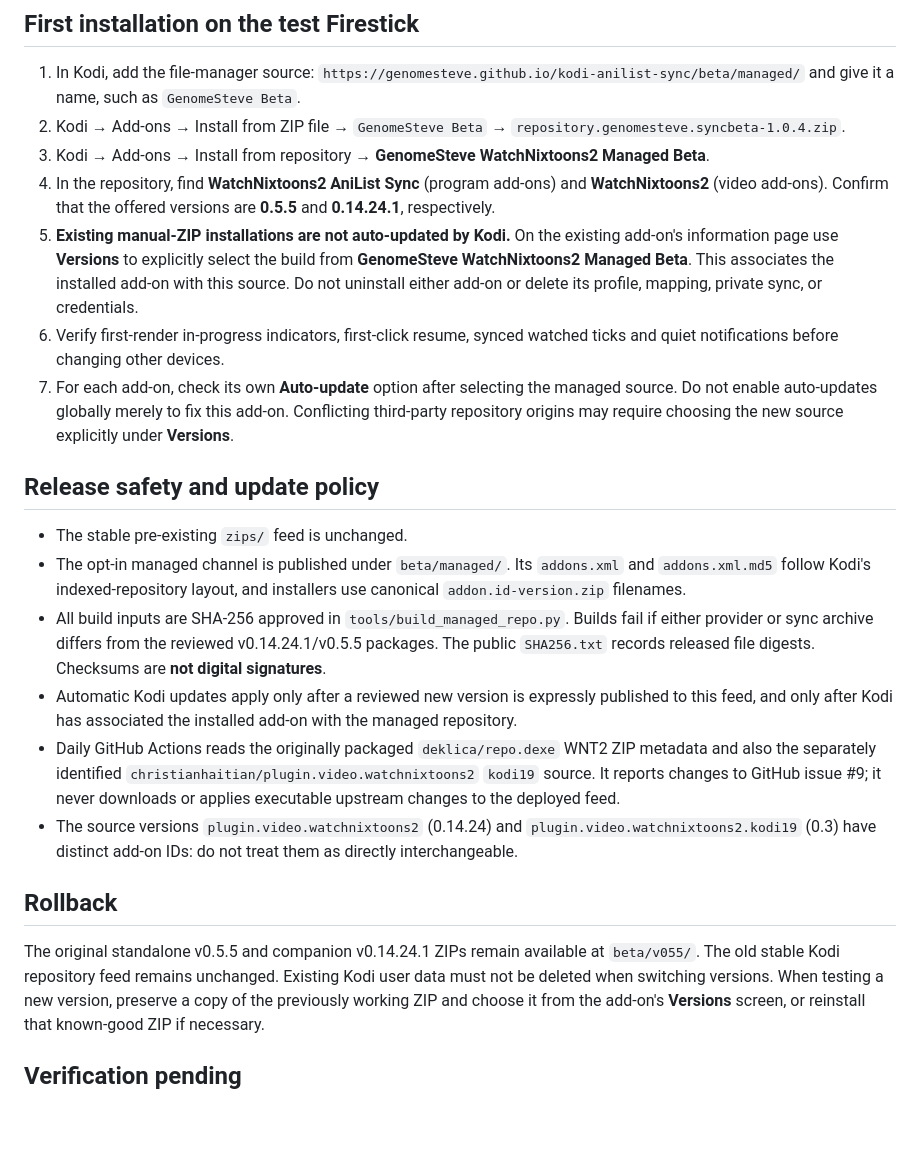
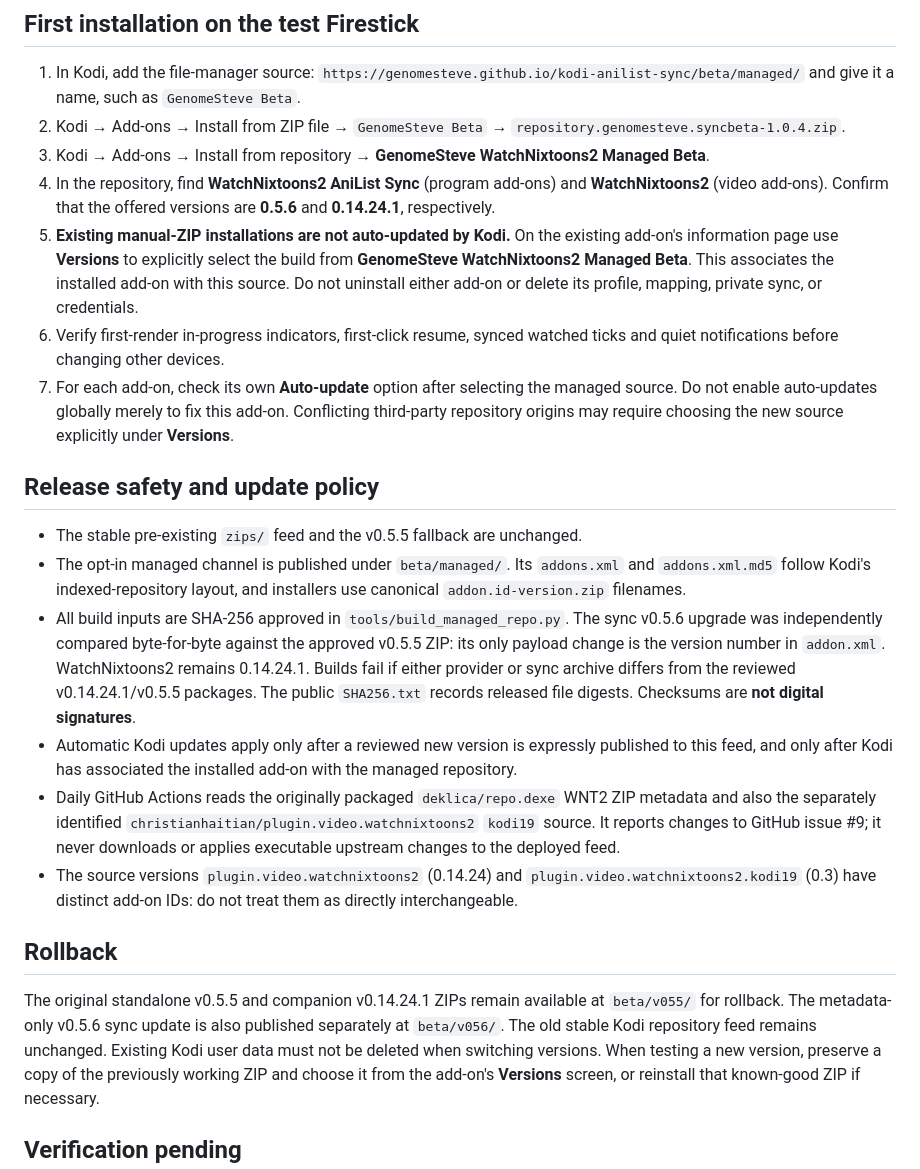
Before and after one commit to GenomeSteve/kodi-anilist-sync, a Markdown page: docs/MANAGED_BETA.md, the part around the change. Drawn GitHub-style; blank space fills up the shorter version.

Commit message:
Document v0.5.6 approved auto-update and v0.5.5 rollback

```diff
--- a/docs/MANAGED_BETA.md
+++ b/docs/MANAGED_BETA.md
@@ -16,7 +16,7 @@ verified on physical Firesticks**. Keep Firestick 1 unchanged until then.
    **GenomeSteve WatchNixtoons2 Managed Beta**.
 4. In the repository, find **WatchNixtoons2 AniList Sync** (program add-ons)
    and **WatchNixtoons2** (video add-ons). Confirm that the offered versions
-   are **0.5.5** and **0.14.24.1**, respectively.
+   are **0.5.6** and **0.14.24.1**, respectively.
 5. **Existing manual-ZIP installations are not auto-updated by Kodi.**
    On the existing add-on's information page use **Versions** to explicitly
    select the build from **GenomeSteve WatchNixtoons2 Managed Beta**.
@@ -31,11 +31,14 @@ verified on physical Firesticks**. Keep Firestick 1 unchanged until then.
 
 ## Release safety and update policy
 
-- The stable pre-existing `zips/` feed is unchanged.
+- The stable pre-existing `zips/` feed and the v0.5.5 fallback are unchanged.
 - The opt-in managed channel is published under `beta/managed/`. Its
   `addons.xml` and `addons.xml.md5` follow Kodi's indexed-repository
   layout, and installers use canonical `addon.id-version.zip` filenames.
 - All build inputs are SHA-256 approved in `tools/build_managed_repo.py`.
+  The sync v0.5.6 upgrade was independently compared byte-for-byte against
+  the approved v0.5.5 ZIP: its only payload change is the version number
+  in `addon.xml`. WatchNixtoons2 remains 0.14.24.1.
   Builds fail if either provider or sync archive differs from the reviewed
   v0.14.24.1/v0.5.5 packages. The public `SHA256.txt` records released
   file digests. Checksums are **not digital signatures**.
@@ -54,7 +57,8 @@ verified on physical Firesticks**. Keep Firestick 1 unchanged until then.
 ## Rollback
 
 The original standalone v0.5.5 and companion v0.14.24.1 ZIPs remain
-available at `beta/v055/`. The old stable Kodi repository feed remains
+available at `beta/v055/` for rollback. The metadata-only v0.5.6 sync
+update is also published separately at `beta/v056/`. The old stable Kodi repository feed remains
 unchanged. Existing Kodi user data must not be deleted when switching
 versions. When testing a new version, preserve a copy of the previously
 working ZIP and choose it from the add-on's **Versions** screen, or
```
